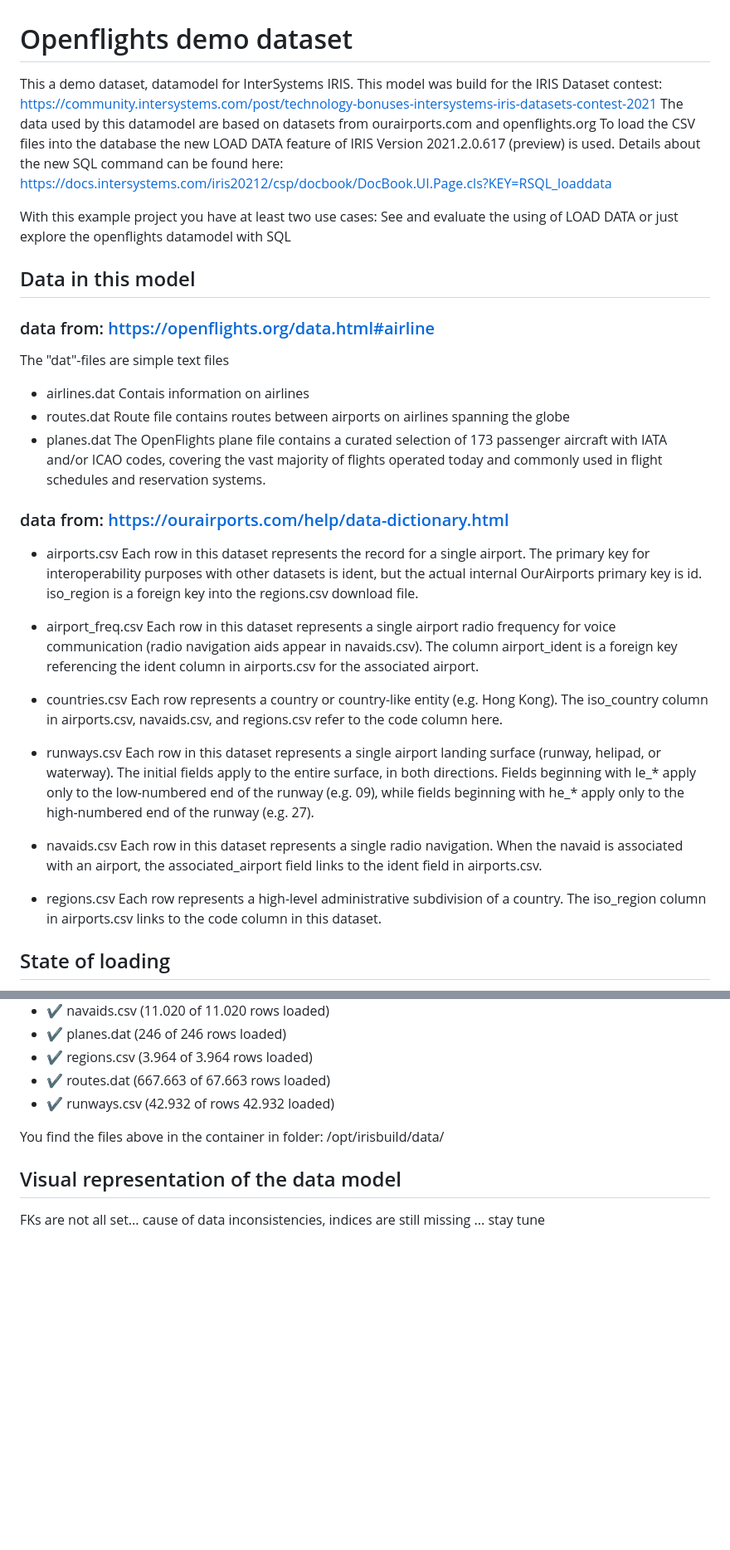
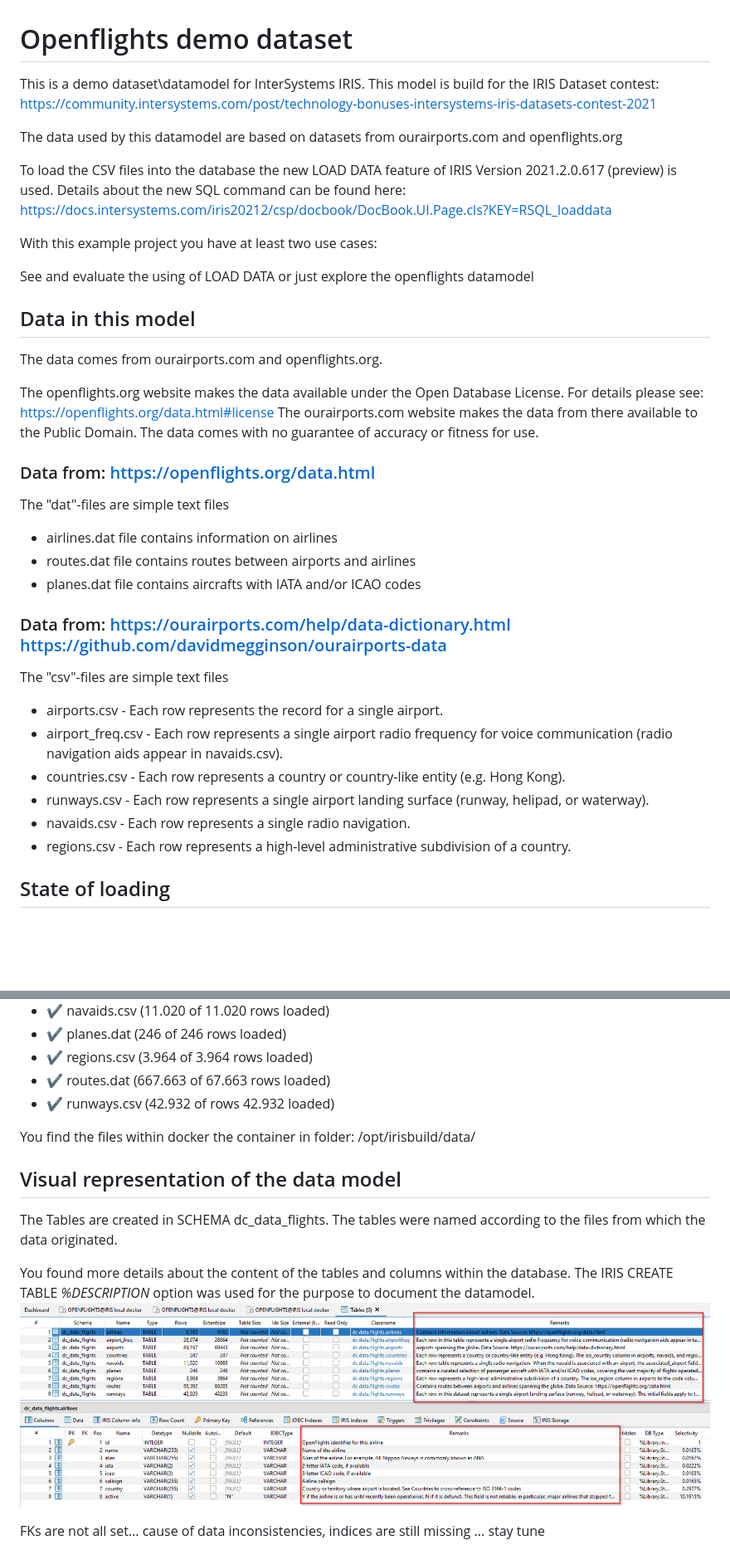
Before and after one commit to andreas5588/openflights_dataset, a Markdown page: README.md, 2 parts joined by grey strips. Shown: that part at 83% size. Drawn GitHub-style; pictures changed too: doc/datamodel_remarks.png (added); blank space fills up the shorter version.

```diff
--- a/README.md
+++ b/README.md
@@ -1,35 +1,36 @@
 # Openflights demo dataset
-This a demo dataset, datamodel for InterSystems IRIS. This model was build for the IRIS Dataset contest: https://community.intersystems.com/post/technology-bonuses-intersystems-iris-datasets-contest-2021 The data used by this datamodel are based on datasets from ourairports.com and openflights.org
+This is a demo dataset\datamodel for InterSystems IRIS. This model is build for the IRIS Dataset contest: https://community.intersystems.com/post/technology-bonuses-intersystems-iris-datasets-contest-2021
+
+The data used by this datamodel are based on datasets from ourairports.com and openflights.org
+
 To load the CSV files into the database the new LOAD DATA feature of IRIS Version 2021.2.0.617 (preview) is used. Details about the new SQL command can be found here: https://docs.intersystems.com/iris20212/csp/docbook/DocBook.UI.Page.cls?KEY=RSQL_loaddata
 
 With this example project you have at least two use cases:
-    See and evaluate the using of LOAD DATA
-    or
-    just explore the openflights datamodel with SQL
+
+See and evaluate the using of LOAD DATA
+or just explore the openflights datamodel
 
 ## Data in this model
 
-### data from: https://openflights.org/data.html#airline
+The data comes from ourairports.com and openflights.org.
+
+The openflights.org website makes the data available under the Open Database License. For details please see: https://openflights.org/data.html#license
+The ourairports.com website makes the data from there available to the Public Domain. The data comes with no guarantee of accuracy or fitness for use.
+
+### Data from: https://openflights.org/data.html
 The "dat"-files are simple text files
-* airlines.dat Contais information on airlines
-* routes.dat Route file contains routes between airports on airlines spanning the globe
-* planes.dat The OpenFlights plane file contains a curated selection of 173 passenger aircraft with IATA and/or ICAO codes, covering the vast majority of flights operated today and commonly used in flight schedules and reservation systems.
+* airlines.dat file contains information on airlines
+* routes.dat file contains routes between airports and airlines
+* planes.dat file contains aircrafts with IATA and/or ICAO codes
 
-### data from: https://ourairports.com/help/data-dictionary.html
-
-* airports.csv
-Each row in this dataset represents the record for a single airport. The primary key for interoperability purposes with other datasets is ident, but the actual internal OurAirports primary key is id. iso_region is a foreign key into the regions.csv download file.
-
-* airport_freq.csv
-Each row in this dataset represents a single airport radio frequency for voice communication (radio navigation aids appear in navaids.csv). The column airport_ident is a foreign key referencing the ident column in airports.csv for the associated airport.
-* countries.csv
-Each row represents a country or country-like entity (e.g. Hong Kong). The iso_country column in airports.csv, navaids.csv, and regions.csv refer to the code column here.
-* runways.csv
-Each row in this dataset represents a single airport landing surface (runway, helipad, or waterway). The initial fields apply to the entire surface, in both directions. Fields beginning with le_* apply only to the low-numbered end of the runway (e.g. 09), while fields beginning with he_* apply only to the high-numbered end of the runway (e.g. 27).
-* navaids.csv
-Each row in this dataset represents a single radio navigation. When the navaid is associated with an airport, the associated_airport field links to the ident field in airports.csv.
-* regions.csv
-Each row represents a high-level administrative subdivision of a country. The iso_region column in airports.csv links to the code column in this dataset.
+### Data from: https://ourairports.com/help/data-dictionary.html https://github.com/davidmegginson/ourairports-data
+The "csv"-files are simple text files
+* airports.csv - Each row represents the record for a single airport.
+* airport_freq.csv - Each row represents a single airport radio frequency for voice communication (radio navigation aids appear in navaids.csv).
+* countries.csv - Each row represents a country or country-like entity (e.g. Hong Kong).
+* runways.csv - Each row represents a single airport landing surface (runway, helipad, or waterway).
+* navaids.csv - Each row represents a single radio navigation.
+* regions.csv - Each row represents a high-level administrative subdivision of a country.
 
 ## State of loading
 
@@ -43,9 +44,15 @@ Each row represents a high-level administrative subdivision of a country. The is
 * :heavy_check_mark: routes.dat (667.663 of 67.663 rows loaded)
 * :heavy_check_mark: runways.csv (42.932 of  rows 42.932 loaded)
 
-You find the files above in the container in folder: /opt/irisbuild/data/
+You find the files within docker the container in folder: /opt/irisbuild/data/
 
 ## Visual representation of the data model
+
+ The Tables are created in SCHEMA dc_data_flights. The tables were named according to the files from which the data originated.
+
+You found more details about the content of the tables and columns within the database. The IRIS CREATE TABLE *%DESCRIPTION* option was used for the purpose to document the datamodel.
+![all tables and row counts](/doc/datamodel_remarks.png)
+
 
 FKs are not all set... cause of data inconsistencies, indices are still missing
 ... stay tune
```
Also changed, not shown: other parts of README.md (+0 -12 lines).
